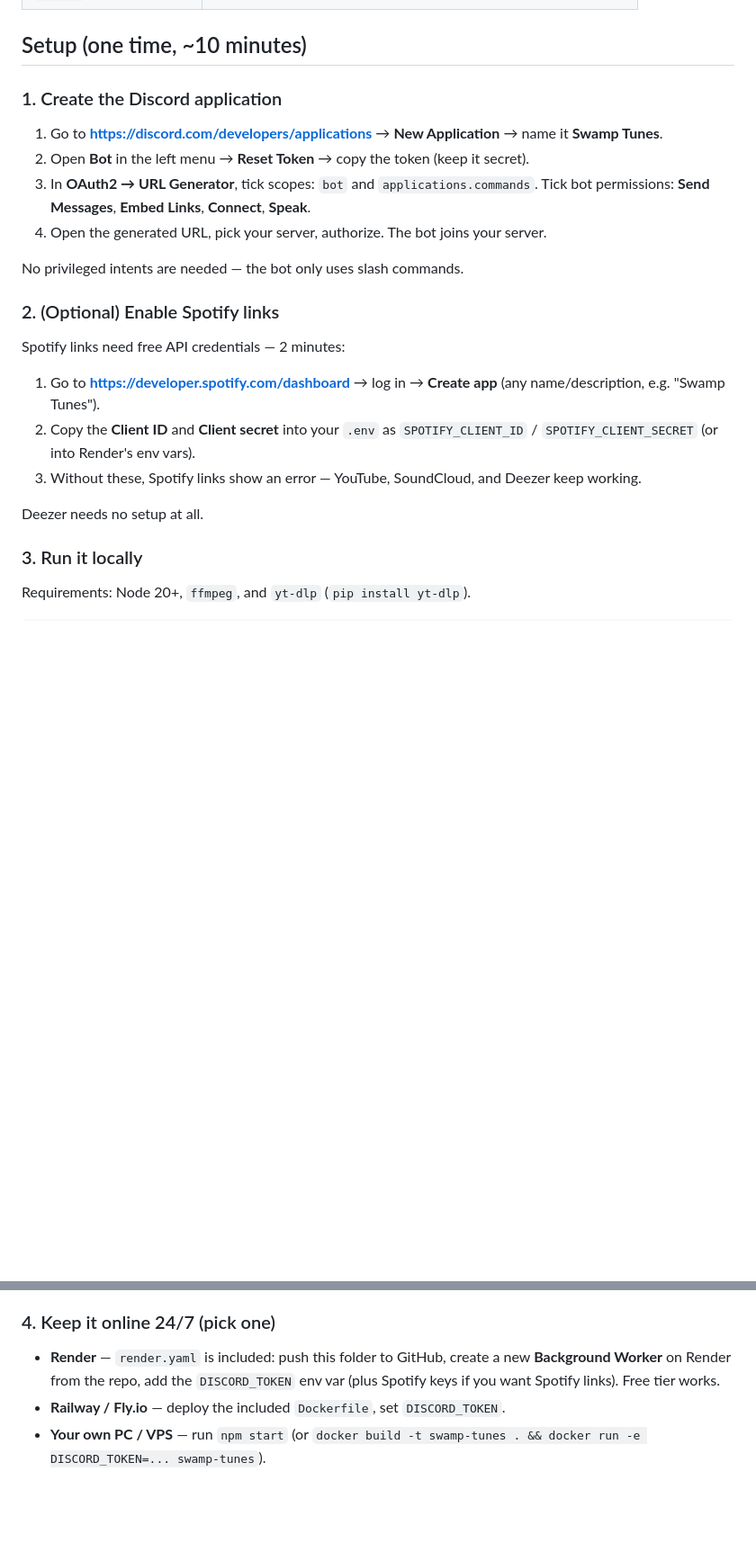
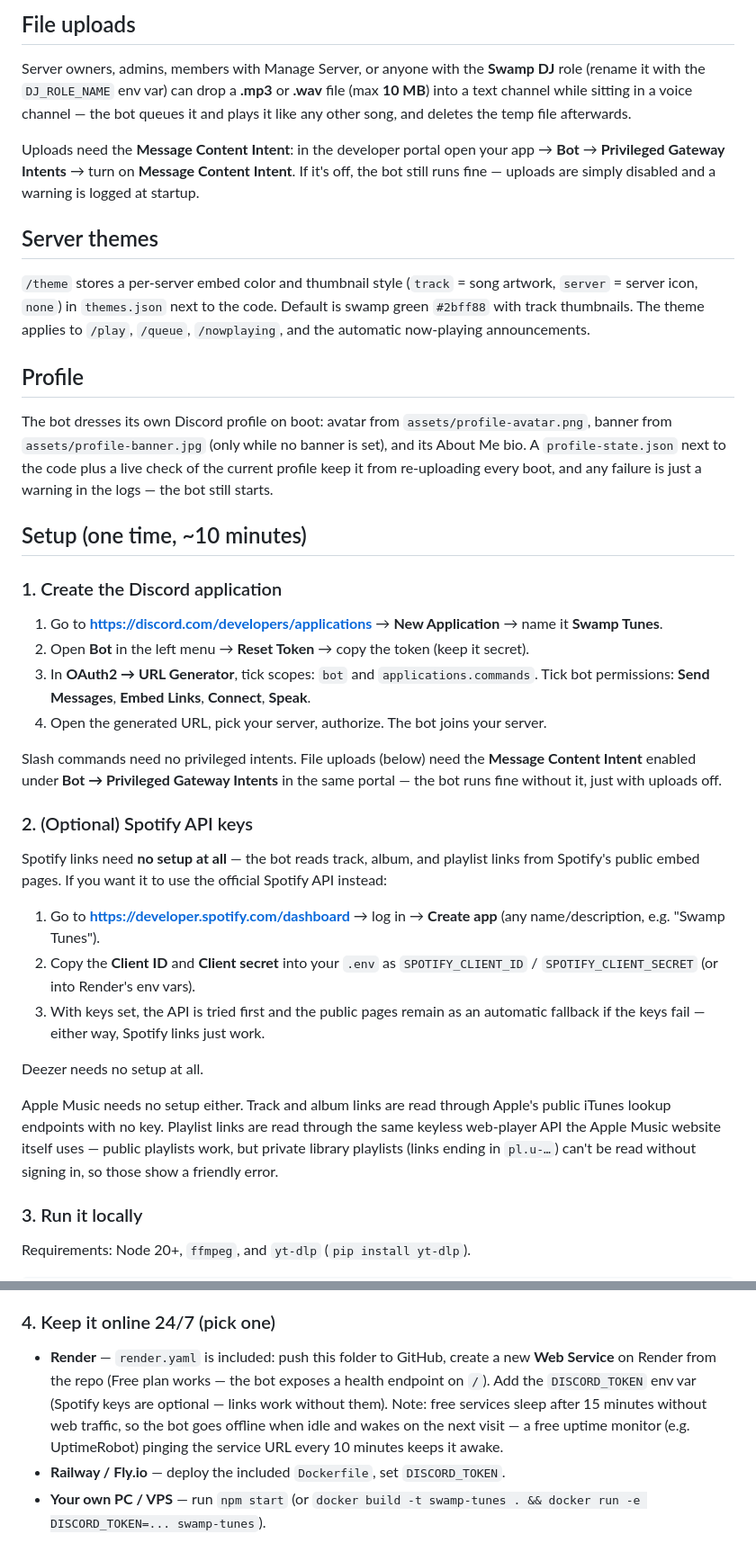
Before and after one commit to tustu/swamp-tunes-bot, a Markdown page: README.md, 2 parts joined by grey strips. Shown at 90% size. Rendered like a GitHub page; blank space fills up the shorter version.

```diff
--- a/README.md
+++ b/README.md
@@ -26,3 +46,16 @@ Spotify/Deezer playlists and albums queue up to 50 tracks at once.
+## File uploads
+
+Server owners, admins, members with Manage Server, or anyone with the **Swamp DJ** role (rename it with the `DJ_ROLE_NAME` env var) can drop a **.mp3** or **.wav** file (max **10 MB**) into a text channel while sitting in a voice channel — the bot queues it and plays it like any other song, and deletes the temp file afterwards.
+
+Uploads need the **Message Content Intent**: in the developer portal open your app → **Bot** → **Privileged Gateway Intents** → turn on **Message Content Intent**. If it's off, the bot still runs fine — uploads are simply disabled and a warning is logged at startup.
+
+## Server themes
+
+`/theme` stores a per-server embed color and thumbnail style (`track` = song artwork, `server` = server icon, `none`) in `themes.json` next to the code. Default is swamp green `#2bff88` with track thumbnails. The theme applies to `/play`, `/queue`, `/nowplaying`, and the automatic now-playing announcements.
+
+## Profile
+
+The bot dresses its own Discord profile on boot: avatar from `assets/profile-avatar.png`, banner from `assets/profile-banner.jpg` (only while no banner is set), and its About Me bio. A `profile-state.json` next to the code plus a live check of the current profile keep it from re-uploading every boot, and any failure is just a warning in the logs — the bot still starts.
 
 ## Setup (one time, ~10 minutes)
 
@@ -32,15 +65,17 @@ Spotify/Deezer playlists and albums queue up to 50 tracks at once.
 3. In **OAuth2 → URL Generator**, tick scopes: `bot` and `applications.commands`. Tick bot permissions: **Send Messages**, **Embed Links**, **Connect**, **Speak**.
 4. Open the generated URL, pick your server, authorize. The bot joins your server.
 
-No privileged intents are needed — the bot only uses slash commands.
+Slash commands need no privileged intents. File uploads (below) need the **Message Content Intent** enabled under **Bot → Privileged Gateway Intents** in the same portal — the bot runs fine without it, just with uploads off.
 
-### 2. (Optional) Enable Spotify links
-Spotify links need free API credentials — 2 minutes:
+### 2. (Optional) Spotify API keys
+Spotify links need **no setup at all** — the bot reads track, album, and playlist links from Spotify's public embed pages. If you want it to use the official Spotify API instead:
 1. Go to **https://developer.spotify.com/dashboard** → log in → **Create app** (any name/description, e.g. "Swamp Tunes").
 2. Copy the **Client ID** and **Client secret** into your `.env` as `SPOTIFY_CLIENT_ID` / `SPOTIFY_CLIENT_SECRET` (or into Render's env vars).
-3. Without these, Spotify links show an error — YouTube, SoundCloud, and Deezer keep working.
+3. With keys set, the API is tried first and the public pages remain as an automatic fallback if the keys fail — either way, Spotify links just work.
 
 Deezer needs no setup at all.
+
+Apple Music needs no setup either. Track and album links are read through Apple's public iTunes lookup endpoints with no key. Playlist links are read through the same keyless web-player API the Apple Music website itself uses — public playlists work, but private library playlists (links ending in `pl.u-…`) can't be read without signing in, so those show a friendly error.
 
 ### 3. Run it locally
 Requirements: Node 20+, `ffmpeg`, and `yt-dlp` (`pip install yt-dlp`).
@@ -55,7 +90,7 @@ npm start
 Tip: add your server's ID as `GUILD_ID` in `.env` (Server Settings → enable Developer Mode → right-click server → Copy Server ID) and slash commands appear instantly. Without it, global commands can take up to an hour to show up.
 
 ### 4. Keep it online 24/7 (pick one)
-- **Render** — `render.yaml` is included: push this folder to GitHub, create a new **Background Worker** on Render from the repo, add the `DISCORD_TOKEN` env var (plus Spotify keys if you want Spotify links). Free tier works.
+- **Render** — `render.yaml` is included: push this folder to GitHub, create a new **Web Service** on Render from the repo (Free plan works — the bot exposes a health endpoint on `/`). Add the `DISCORD_TOKEN` env var (Spotify keys are optional — links work without them). Note: free services sleep after 15 minutes without web traffic, so the bot goes offline when idle and wakes on the next visit — a free uptime monitor (e.g. UptimeRobot) pinging the service URL every 10 minutes keeps it awake.
 - **Railway / Fly.io** — deploy the included `Dockerfile`, set `DISCORD_TOKEN`.
 - **Your own PC / VPS** — run `npm start` (or `docker build -t swamp-tunes . && docker run -e DISCORD_TOKEN=... swamp-tunes`).
 
```
Also changed, not shown: other parts of README.md (+26 -6 lines).
